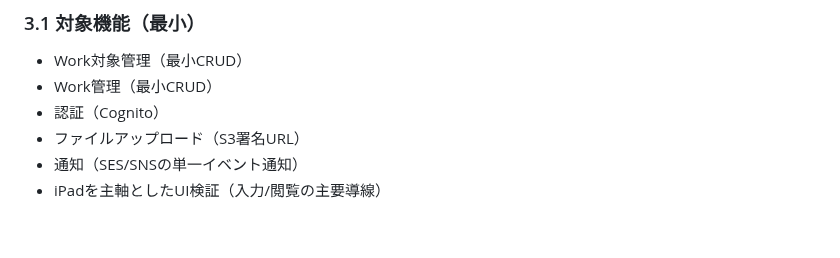
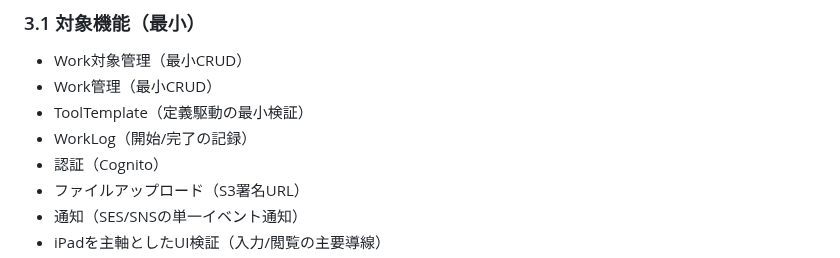
Before and after one commit to kuturogi99with99jazz/sister2-docs, a Markdown page: poc_plan.md, the part around the change. GitHub-like rendering; blank space fills up the shorter version.

Commit message:
docs: PoC計画にToolTemplateとWorkLogの最小検証項目を追加

```diff
--- a/poc_plan.md
+++ b/poc_plan.md
@@ -45,6 +45,8 @@ Sister 2 の主要アーキテクチャ（SvelteKit + Vercel / FastAPI on Lambda
 
 - Work対象管理（最小CRUD）
 - Work管理（最小CRUD）
+- ToolTemplate（定義駆動の最小検証）
+- WorkLog（開始/完了の記録）
 - 認証（Cognito）
 - ファイルアップロード（S3署名URL）
 - 通知（SES/SNSの単一イベント通知）
```
